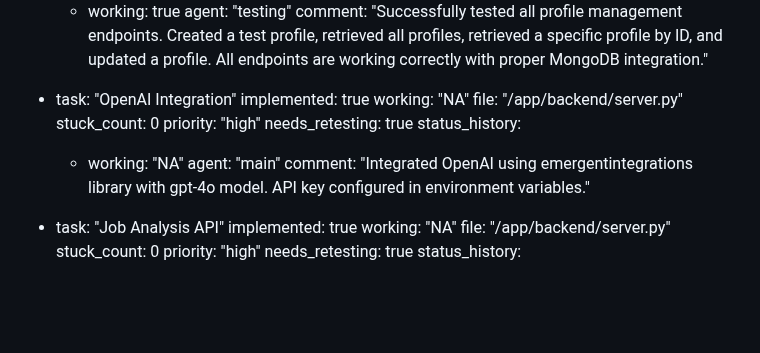
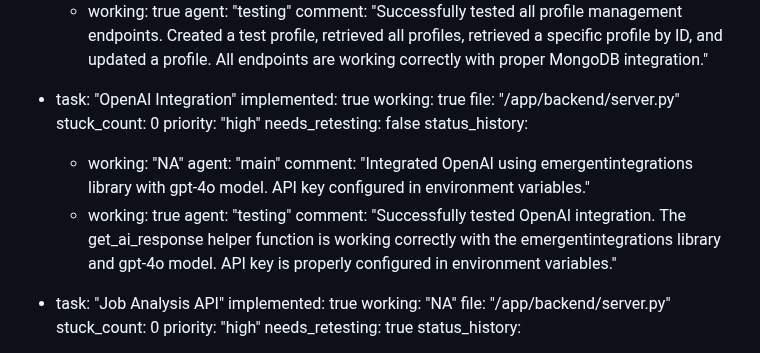
Before and after one commit to Simonwafula/Nextstepjobs, a Markdown page: test_result.md, the part around the change. GitHub-like rendering; blank space fills up the shorter version.

Commit message:
auto-commit for 894b75f1-857d-4966-8c3d-d9d19909d394

```diff
--- a/test_result.md
+++ b/test_result.md
@@ -122,15 +122,18 @@ backend:
 
   - task: "OpenAI Integration"
     implemented: true
-    working: "NA"
+    working: true
     file: "/app/backend/server.py"
     stuck_count: 0
     priority: "high"
-    needs_retesting: true
+    needs_retesting: false
     status_history:
       - working: "NA"
         agent: "main"
         comment: "Integrated OpenAI using emergentintegrations library with gpt-4o model. API key configured in environment variables."
+      - working: true
+        agent: "testing"
+        comment: "Successfully tested OpenAI integration. The get_ai_response helper function is working correctly with the emergentintegrations library and gpt-4o model. API key is properly configured in environment variables."
 
   - task: "Job Analysis API"
     implemented: true
```
